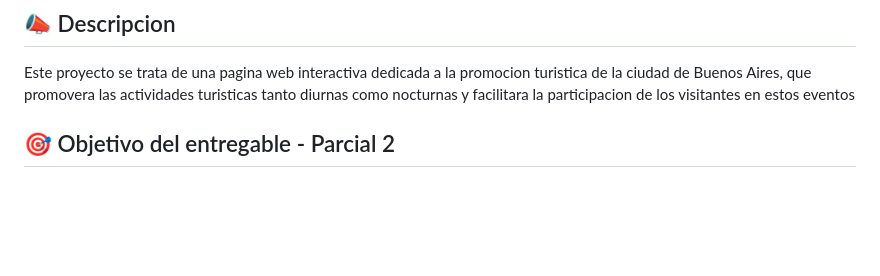
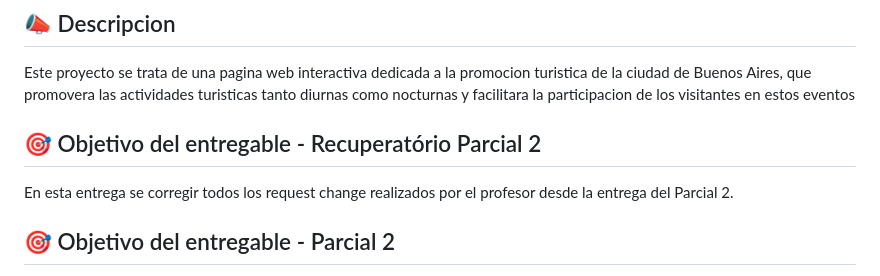
Before and after one commit to Thallys8/turismo-buenos-aires, a Markdown page: README.md, the part around the change. GitHub-like rendering; blank space fills up the shorter version.

Commit message:
Update README.md
Actualizando readme para los obdetivos del recuperatório de parcial 2

```diff
--- a/README.md
+++ b/README.md
@@ -7,6 +7,9 @@
 
 ## 📣 Descripcion
 Este proyecto se trata de una pagina web interactiva dedicada a la promocion turistica de la ciudad de Buenos Aires, que promovera las actividades turisticas tanto diurnas como nocturnas y facilitara la participacion de los visitantes en estos eventos
+
+## 🎯 Objetivo del entregable - Recuperatório Parcial 2
+En esta entrega se corregir todos los request change realizados por el profesor desde la entrega del Parcial 2.
 
 ## 🎯 Objetivo del entregable - Parcial 2
 En esta entrega se integraran nuevas librerrias externas para ampliar la funcionalidad del sistema y se consumiran datos desde APIs a traves de fetch y promises, resultando en un codigo con funcionalidad expandida y con un testeo comprensivo.
```
